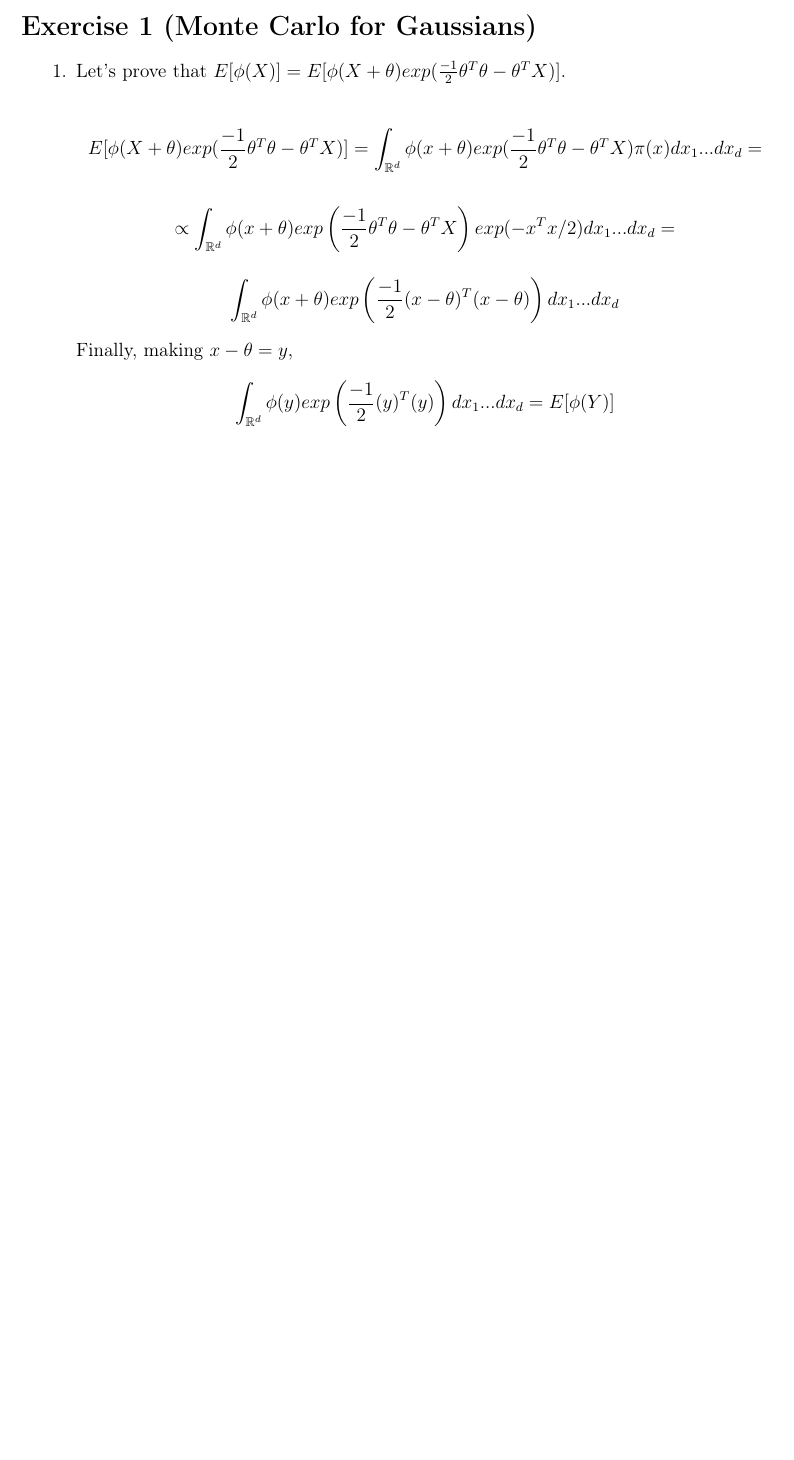
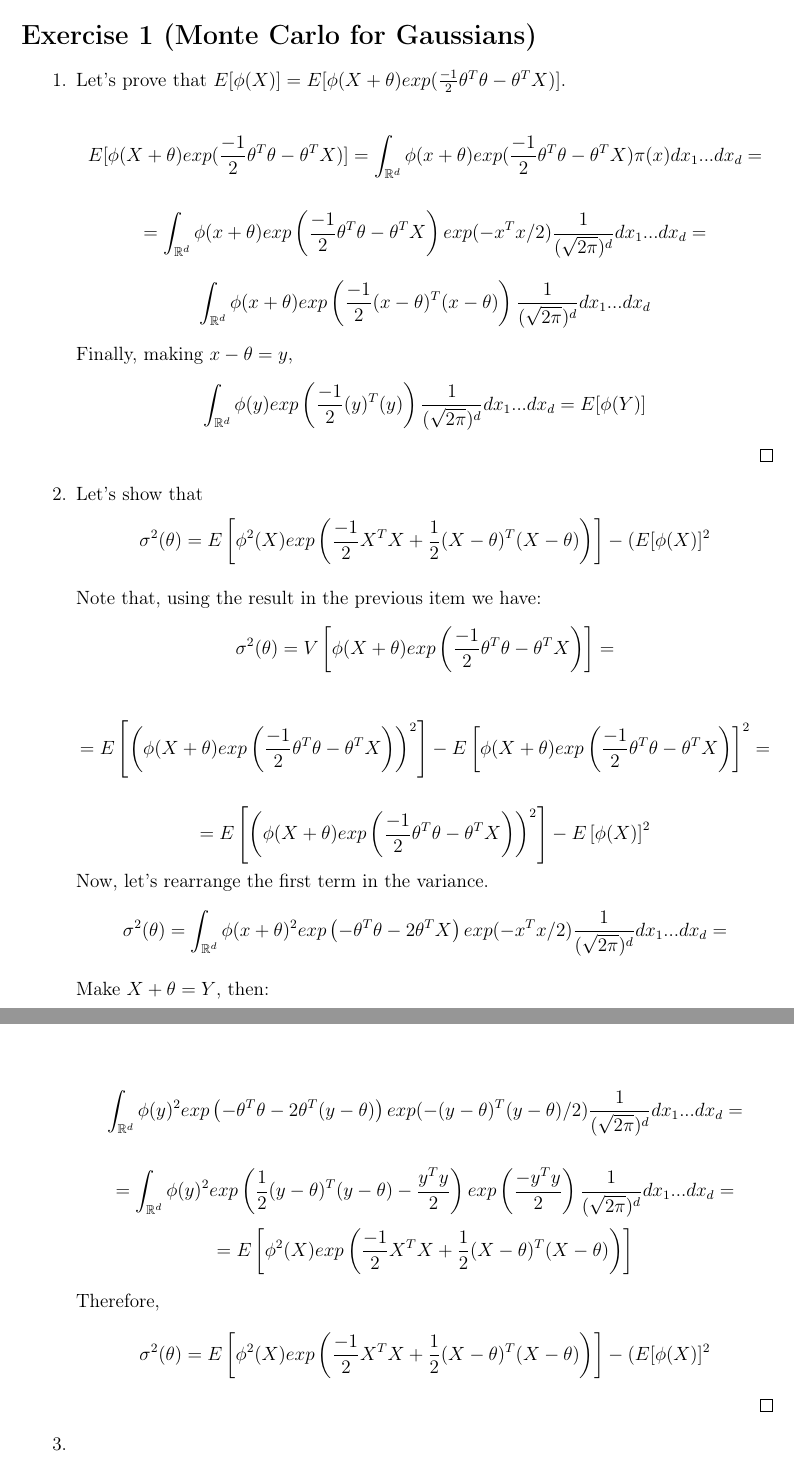
Before and after one commit to davibarreira/Computational_Statistics, a LaTeX problem sheet (Exercises2/ExercisesSheet2.tex): part of the page before the commit and two parts of pages 1 and 2 of 2 after it, the two joined at a grey line, cut so that both start at the same text, the shorter picture padded with empty space. Compiled offline with pdfLaTeX.

Commit message:
Questao 1.2 finalizada

```diff
--- a/Exercises2/ExercisesSheet2.tex
+++ b/Exercises2/ExercisesSheet2.tex
@@ -9,6 +9,7 @@
 \newcommand\userID{Davi Sales Barreira}
 \DeclareRobustCommand{\rchi}{{\mathpalette\irchi\relax}}
 \newcommand{\irchi}[2]{\raisebox{\depth}{$#1\chi$}}
+\newcommand*{\QEDA}{\hfill\ensuremath{\blacksquare}}%
 
 \begin{document}
 % \textbf{\Large Worksheet completed with Octave.}
@@ -23,18 +24,100 @@
 	= \int_{\mathbb{R}^d} \phi(x+\theta) exp(\frac{-1}{2}\theta^T
 	\theta - \theta^T X)\pi(x)dx_1...dx_d = $$
 
-	$$ \propto \int_{\mathbb{R}^d} \phi(x+\theta) exp\left(\frac{-1}{2}
+	$$ =  \int_{\mathbb{R}^d} \phi(x+\theta) exp\left(\frac{-1}{2}
 	\theta^T
-	\theta - \theta^T X \right)exp(-x^T x / 2)dx_1...dx_d = $$
+	\theta - \theta^T X \right)exp(-x^T x / 2)\frac{1}{(\sqrt{2\pi})^d}
+	dx_1...dx_d = $$
 
 	$$ \int_{\mathbb{R}^d} \phi(x+\theta) exp\left(\frac{-1}{2}
-	(x-\theta)^T(x-\theta)\right)
+	(x-\theta)^T(x-\theta)\right)\frac{1}{(\sqrt{2\pi})^d}
 	dx_1...dx_d$$
 
 	Finally, making $x-\theta = y$,
 	$$ \int_{\mathbb{R}^d} \phi(y) exp\left(\frac{-1}{2}
-	(y)^T(y)\right)
+	(y)^T(y)\right)\frac{1}{(\sqrt{2\pi})^d}
 	dx_1...dx_d = E[\phi(Y)] $$
+	\qed
+
+
+	\item Let's show that
+	$$ \sigma^2(\theta) = E\left[
+	\phi^2(X) exp\left(
+		\frac{-1}{2}X^T X + \frac{1}{2}(X - \theta)^T(X - \theta)
+		\right)
+	\right] - (E[\phi(X)]^2$$
+
+	Note that, using the result in the previous item we have:
+	$$ \sigma^2(\theta) = V\left[
+	\phi(X + \theta)exp\left(
+		\frac{-1}{2}\theta^T \theta - \theta^T X
+		\right)
+	\right] = $$
+
+	$$
+	= E \left[ \left(
+	\phi(X + \theta)exp\left(
+		\frac{-1}{2}\theta^T \theta - \theta^T X
+		\right) \right ) ^ 2
+	\right] -
+	E \left[
+	\phi(X + \theta)exp\left(
+		\frac{-1}{2}\theta^T \theta - \theta^T X
+		\right)
+	\right] ^2  =
+	$$
+
+	$$
+	= E \left[ \left(
+	\phi(X + \theta)exp\left(
+		\frac{-1}{2}\theta^T \theta - \theta^T X
+		\right) \right ) ^ 2
+	\right] -
+	E \left[ \phi(X)
+	\right] ^2
+	$$
+	Now, let's rearrange the first term in the variance.
+	$$ \sigma^2(\theta) =
+	\int_{\mathbb{R}^d} \phi(x+\theta)^2 exp\left(
+	 - \theta^T
+	\theta - 2\theta^T X \right)exp(-x^T x / 2)\frac{1}{(\sqrt{2\pi})^d}
+	dx_1...dx_d = $$
+
+	Make $X + \theta = Y$, then:
+
+	$$
+	\int_{\mathbb{R}^d} \phi(y)^2 exp\left(
+	 - \theta^T
+	\theta - 2\theta^T (y-\theta) \right)exp(-(y-\theta)^T (y-\theta) / 2)
+	\frac{1}{(\sqrt{2\pi})^d}
+	dx_1...dx_d = $$
+
+	$$ =
+	\int_{\mathbb{R}^d} \phi(y)^2 exp\left(
+	\frac{1}{2}(y-\theta)^T(y-\theta) - \frac{y^Ty}{2}
+	\right)
+	exp \left( \frac{-y^Ty}{2}
+	\right)
+	\frac{1}{(\sqrt{2\pi})^d}
+	dx_1...dx_d = $$
+	$$
+	= E\left[
+	\phi^2(X) exp\left(
+		\frac{-1}{2}X^T X + \frac{1}{2}(X - \theta)^T(X - \theta)
+		\right)
+	\right]
+	$$
+
+	Therefore,
+	$$ \sigma^2(\theta) = E\left[
+	\phi^2(X) exp\left(
+		\frac{-1}{2}X^T X + \frac{1}{2}(X - \theta)^T(X - \theta)
+		\right)
+	\right] - (E[\phi(X)]^2 $$ \qed
+
+
+
+	\item
 
 \end{enumerate}
 
```
Also changed, not shown: Exercises2/ExercisesSheet2.pdf.
